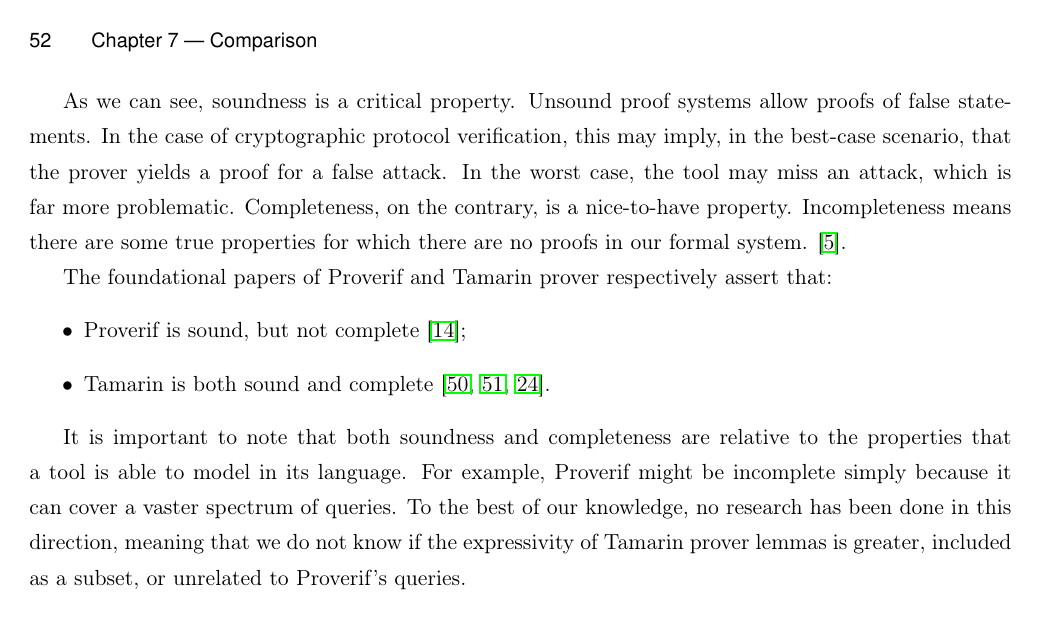
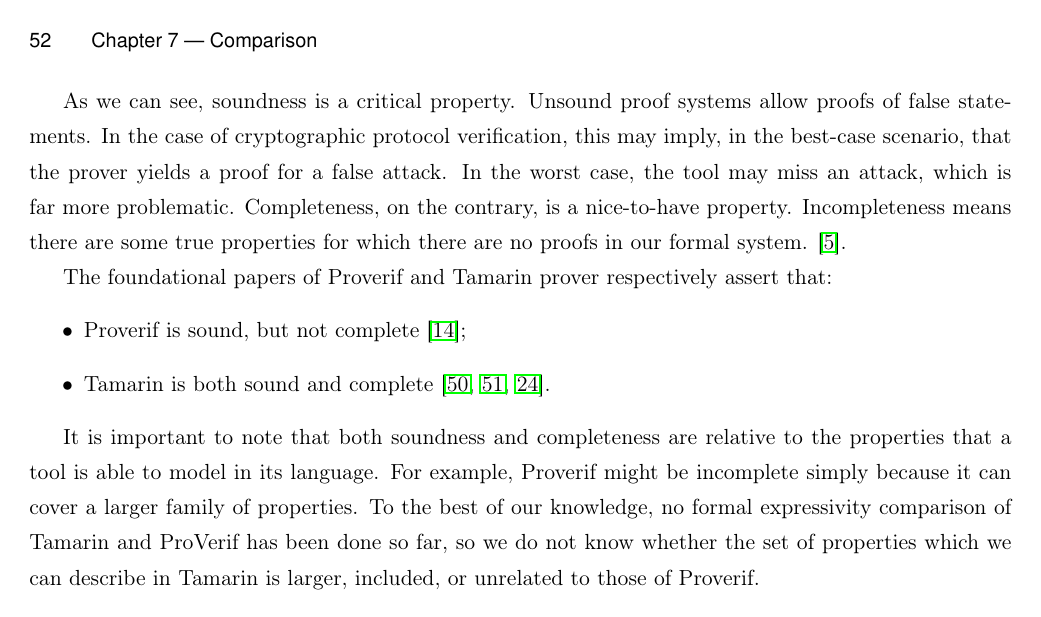
Before and after one commit to AlessandroZanatta/Bachelor-Thesis, LaTeX slides (thesis.tex, which reads chapters/comparison.tex): page 57 of 63. Compiled offline with pdfLaTeX.

Commit message:
Final version (revision 6)

```diff
--- a/chapters/comparison.tex
+++ b/chapters/comparison.tex
@@ -106,4 +106,4 @@
     \item Tamarin is both sound and complete \cite{TamarinFoundations, TamarinFoundationsExtended, xor_tamarin}.
 \end{itemize}
 
-It is important to note that both soundness and completeness are relative to the properties that a tool is able to model in its language. For example, Proverif might be incomplete simply because it can cover a vaster spectrum of queries. To the best of our knowledge, no research has been done in this direction, meaning that we do not know if the expressivity of Tamarin prover lemmas is greater, included as a subset, or unrelated to Proverif's queries.
+It is important to note that both soundness and completeness are relative to the properties that a tool is able to model in its language. For example, Proverif might be incomplete simply because it can cover a larger family of properties. To the best of our knowledge, no formal expressivity comparison of Tamarin and ProVerif has been done so far, so we do not know whether the set of properties which we can describe in Tamarin is larger, included, or unrelated to those of Proverif.
```
Also changed, not shown: 1 other file.
